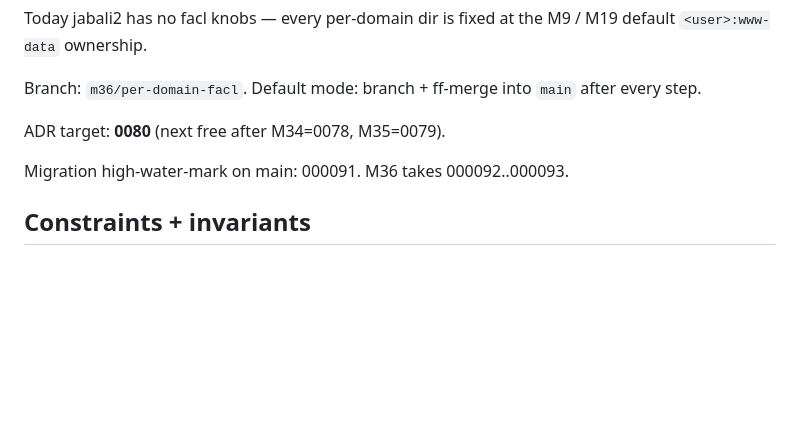
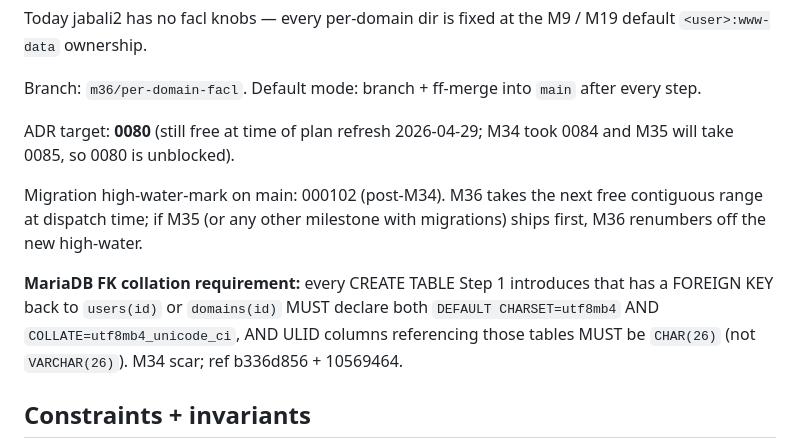
Before and after one commit to mannnrachman/jabali-panel, a Markdown page: plans/m36-per-domain-facl.md, the part around the change. Rendered like a GitHub page; blank space fills up the shorter version.

```diff
--- a/plans/m36-per-domain-facl.md
+++ b/plans/m36-per-domain-facl.md
@@ -15,9 +15,19 @@ the M9 / M19 default `<user>:www-data` ownership.
 Branch: `m36/per-domain-facl`. Default mode: branch + ff-merge into
 `main` after every step.
 
-ADR target: **0080** (next free after M34=0078, M35=0079).
+ADR target: **0080** (still free at time of plan refresh 2026-04-29;
+M34 took 0084 and M35 will take 0085, so 0080 is unblocked).
 
-Migration high-water-mark on main: 000091. M36 takes 000092..000093.
+Migration high-water-mark on main: 000102 (post-M34). M36 takes the
+next free contiguous range at dispatch time; if M35 (or any other
+milestone with migrations) ships first, M36 renumbers off the new
+high-water.
+
+**MariaDB FK collation requirement:** every CREATE TABLE Step 1 introduces
+that has a FOREIGN KEY back to `users(id)` or `domains(id)` MUST declare
+both `DEFAULT CHARSET=utf8mb4` AND `COLLATE=utf8mb4_unicode_ci`, AND
+ULID columns referencing those tables MUST be `CHAR(26)` (not
+`VARCHAR(26)`). M34 scar; ref b336d856 + 10569464.
 
 ## Constraints + invariants
 
```
Also changed, not shown: plans/m37-postgresql-parity.md (+13 -4 lines), plans/m41-operator-cli-extensions.md (+12 -7 lines).
